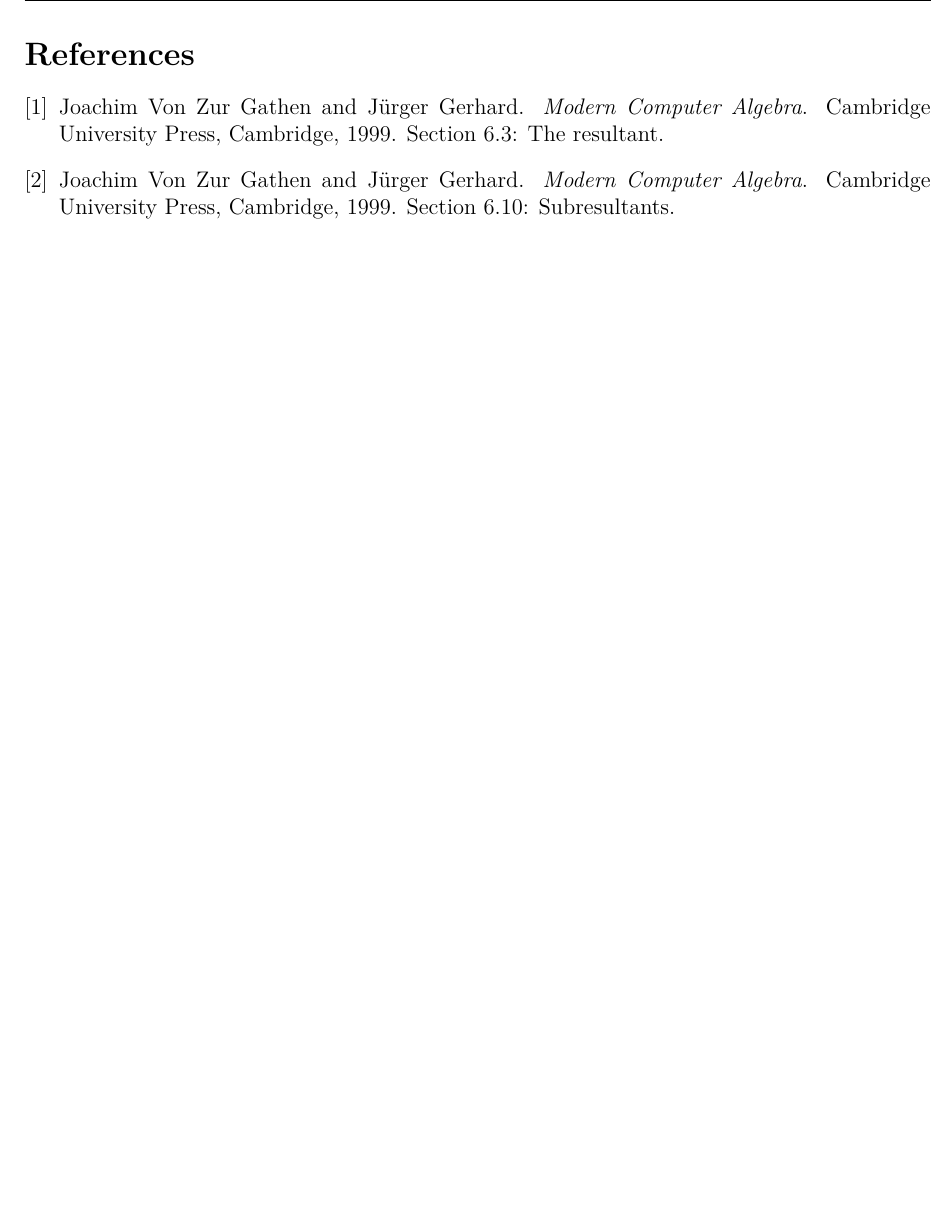
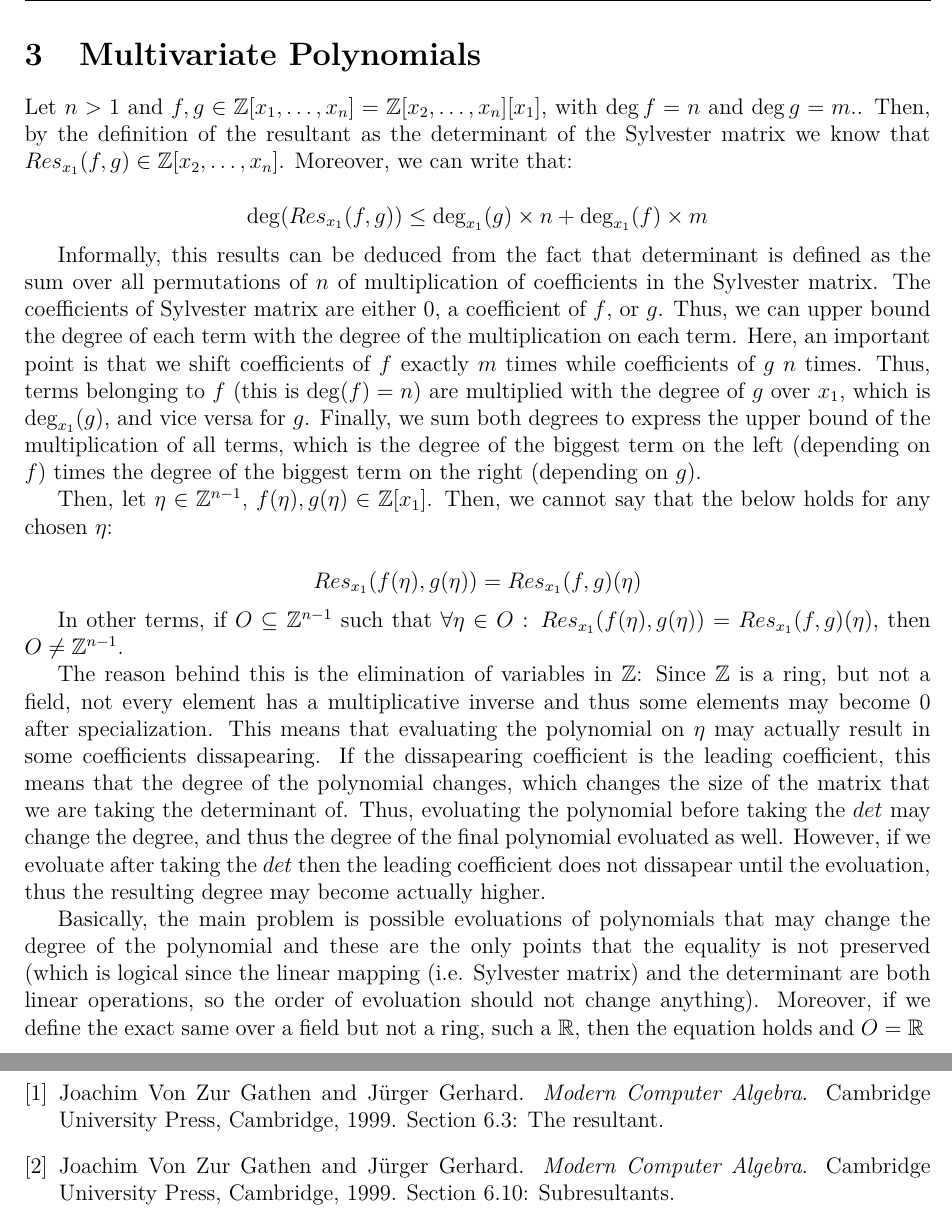
Before and after one commit to yunus433/cca-projet-2026, a LaTeX document (report/main.tex, which reads report/chapters/multivariate.tex): part of page 5 of 5 before the commit and two parts of pages 5 and 6 of 6 after it, the two joined at a grey line, cut at the place of the change, the shorter picture padded with empty space. Compiled offline with pdfLaTeX.

Commit message:
Add multivariate polynomials comments on the report

```diff
--- /dev/null
+++ b/report/chapters/multivariate.tex
@@ -0,0 +1,21 @@
+\section{Multivariate Polynomials}
+
+Let $n > 1$ and $f, g \in \mathbb{Z}[x_1, \dots, x_n] = \mathbb{Z}[x_2, \dots, x_n][x_1]$, with $\deg f = n$ and $\deg g = m$.. Then, by the definition of the resultant as the determinant of the Sylvester matrix we know that $Res_{x_1}(f, g) \in \mathbb{Z}[x_2, \dots, x_n]$. Moreover, we can write that:
+
+$$
+\deg(Res_{x_1}(f, g)) \leq \deg_{x_1}(g) \times n + \deg_{x_1}(f) \times m
+$$
+
+Informally, this results can be deduced from the fact that determinant is defined as the sum over all permutations of $n$ of multiplication of coefficients in the Sylvester matrix. The coefficients of Sylvester matrix are either 0, a coefficient of $f$, or $g$. Thus, we can upper bound the degree of each term with the degree of the multiplication on each term. Here, an important point is that we shift coefficients of $f$ exactly $m$ times while coefficients of $g$ $n$ times. Thus, terms belonging to $f$ (this is $\deg(f) = n$) are multiplied with the degree of $g$ over $x_1$, which is $\deg_{x_1}(g)$, and vice versa for $g$. Finally, we sum both degrees to express the upper bound of the multiplication of all terms, which is the degree of the biggest term on the left (depending on $f$) times the degree of the biggest term on the right (depending on $g$).
+
+Then, let $\eta \in \mathbb{Z}^{n-1}$, $f(\eta), g(\eta) \in \mathbb{Z}[x_1]$. Then, we cannot say that the below holds for any chosen $\eta$:
+
+$$
+Res_{x_1}(f(\eta), g(\eta)) = Res_{x_1}(f, g)(\eta)
+$$
+
+In other terms, if $O \subseteq \mathbb{Z}^{n-1}$ such that $\forall \eta \in O$ : $Res_{x_1}(f(\eta), g(\eta)) = Res_{x_1}(f, g)(\eta)$, then $O \neq \mathbb{Z}^{n-1}$.
+
+The reason behind this is the elimination of variables in $\mathbb{Z}$: Since $\mathbb{Z}$ is a ring, but not a field, not every element has a multiplicative inverse and thus some elements may become 0 after specialization. This means that evaluating the polynomial on $\eta$ may actually result in some coefficients dissapearing. If the dissapearing coefficient is the leading coefficient, this means that the degree of the polynomial changes, which changes the size of the matrix that we are taking the determinant of. Thus, evoluating the polynomial before taking the $det$ may change the degree, and thus the degree of the final polynomial evoluated as well. However, if we evoluate after taking the $det$ then the leading coefficient does not dissapear until the evoluation, thus the resulting degree may become actually higher.
+
+Basically, the main problem is possible evoluations of polynomials that may change the degree of the polynomial and these are the only points that the equality is not preserved (which is logical since the linear mapping (i.e. Sylvester matrix) and the determinant are both linear operations, so the order of evoluation should not change anything). Moreover, if we define the exact same over a field but not a ring, such a $\mathbb{R}$, then the equation holds and $O = \mathbb{R}$
--- a/report/main.tex
+++ b/report/main.tex
@@ -39,6 +39,7 @@
 
 \input{chapters/resultant.tex}
 \input{chapters/subresultant.tex}
+\input{chapters/multivariate.tex}
 
 \newpage
 
```
Also changed, not shown: report/main.pdf.
